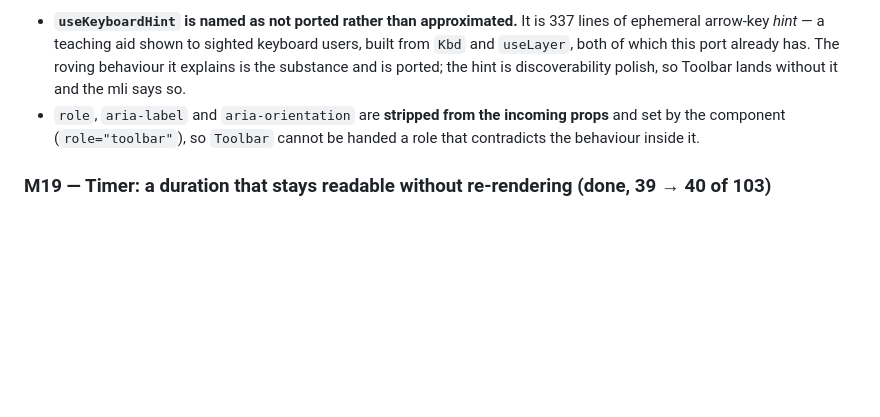
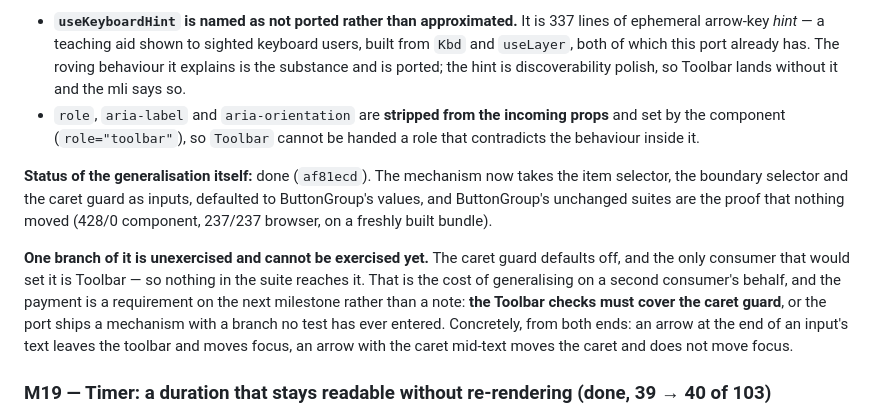
Before and after one commit to unc-asahay/bonsai-astryx, a Markdown page: ROADMAP.md, the part around the change. Rendered like a GitHub page; blank space fills up the shorter version.

Commit message:
ROADMAP: the caret guard is unexercised until Toolbar lands, and that is a requirement on it
The generalisation is done and ButtonGroup's unchanged suites prove nothing moved, but the caret guard
defaults off and the only consumer that would set it is Toolbar - so no test reaches that branch. That is the
cost of generalising on a second consumer's behalf, and it is recorded as a payment the next milestone owes
rather than as a note for nobody: the Toolbar checks must exercise the caret guard from both ends.

```diff
--- a/ROADMAP.md
+++ b/ROADMAP.md
@@ -568,6 +568,18 @@ Two smaller decisions, both already taken:
 - `role`, `aria-label` and `aria-orientation` are **stripped from the incoming props** and set by the
   component (`role="toolbar"`), so `Toolbar` cannot be handed a role that contradicts the behaviour inside it.
 
+**Status of the generalisation itself:** done (`af81ecd`). The mechanism now takes the item selector, the
+boundary selector and the caret guard as inputs, defaulted to ButtonGroup's values, and ButtonGroup's
+unchanged suites are the proof that nothing moved (428/0 component, 237/237 browser, on a freshly built
+bundle).
+
+**One branch of it is unexercised and cannot be exercised yet.** The caret guard defaults off, and the only
+consumer that would set it is Toolbar — so nothing in the suite reaches it. That is the cost of generalising
+on a second consumer's behalf, and the payment is a requirement on the next milestone rather than a note:
+**the Toolbar checks must cover the caret guard**, or the port ships a mechanism with a branch no test has
+ever entered. Concretely, from both ends: an arrow at the end of an input's text leaves the toolbar and moves
+focus, an arrow with the caret mid-text moves the caret and does not move focus.
+
 ### M19 — Timer: a duration that stays readable without re-rendering (done, 39 → 40 of 103)
 
 One reading, two numbers, and they are deliberately not always the same number: a real `<time>` carries an
```
